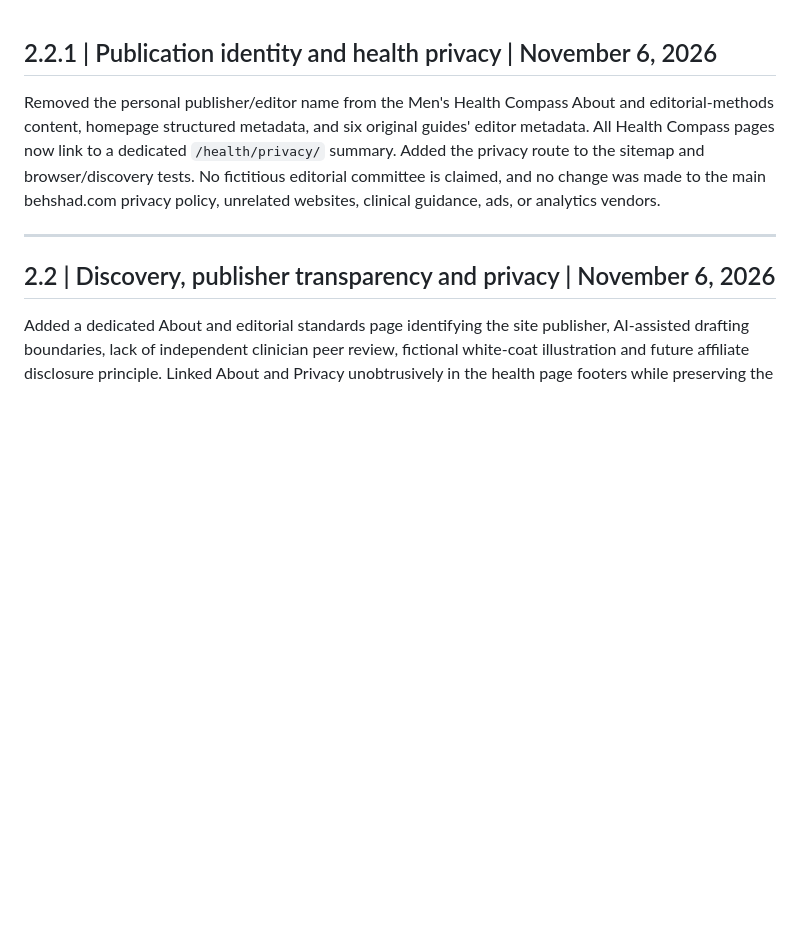
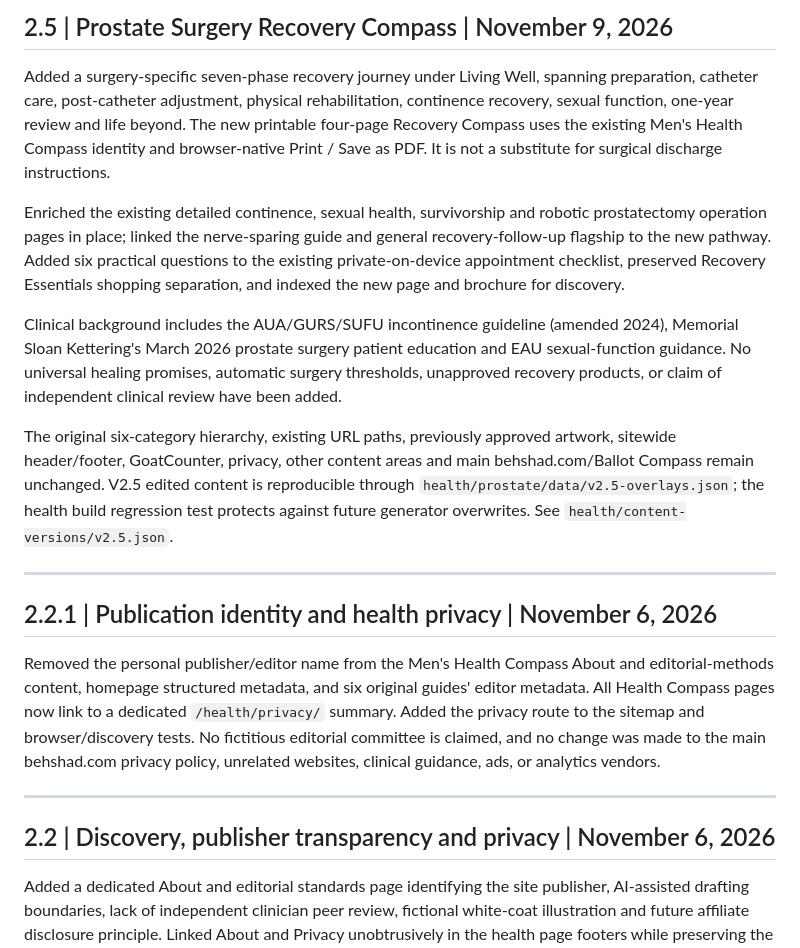
Before and after one commit to behshad-code/behshad.com, a Markdown page: health/CHANGELOG.md, the part around the change. GitHub-like rendering; blank space fills up the shorter version.

Commit message:
Document V2.5 recovery compass scope, sources and release guardrails

```diff
--- a/health/CHANGELOG.md
+++ b/health/CHANGELOG.md
@@ -1,3 +1,15 @@
+## 2.5 | Prostate Surgery Recovery Compass | November 9, 2026
+
+Added a surgery-specific seven-phase recovery journey under Living Well, spanning preparation, catheter care, post-catheter adjustment, physical rehabilitation, continence recovery, sexual function, one-year review and life beyond. The new printable four-page Recovery Compass uses the existing Men's Health Compass identity and browser-native Print / Save as PDF. It is not a substitute for surgical discharge instructions.
+
+Enriched the existing detailed continence, sexual health, survivorship and robotic prostatectomy operation pages in place; linked the nerve-sparing guide and general recovery-follow-up flagship to the new pathway. Added six practical questions to the existing private-on-device appointment checklist, preserved Recovery Essentials shopping separation, and indexed the new page and brochure for discovery.
+
+Clinical background includes the AUA/GURS/SUFU incontinence guideline (amended 2024), Memorial Sloan Kettering's March 2026 prostate surgery patient education and EAU sexual-function guidance. No universal healing promises, automatic surgery thresholds, unapproved recovery products, or claim of independent clinical review have been added.
+
+The original six-category hierarchy, existing URL paths, previously approved artwork, sitewide header/footer, GoatCounter, privacy, other content areas and main behshad.com/Ballot Compass remain unchanged. V2.5 edited content is reproducible through `health/prostate/data/v2.5-overlays.json`; the health build regression test protects against future generator overwrites. See `health/content-versions/v2.5.json`.
+
+---
+
 ## 2.2.1 | Publication identity and health privacy | November 6, 2026
 
 Removed the personal publisher/editor name from the Men's Health Compass About and editorial-methods content, homepage structured metadata, and six original guides' editor metadata. All Health Compass pages now link to a dedicated `/health/privacy/` summary. Added the privacy route to the sitemap and browser/discovery tests. No fictitious editorial committee is claimed, and no change was made to the main behshad.com privacy policy, unrelated websites, clinical guidance, ads, or analytics vendors.
```
